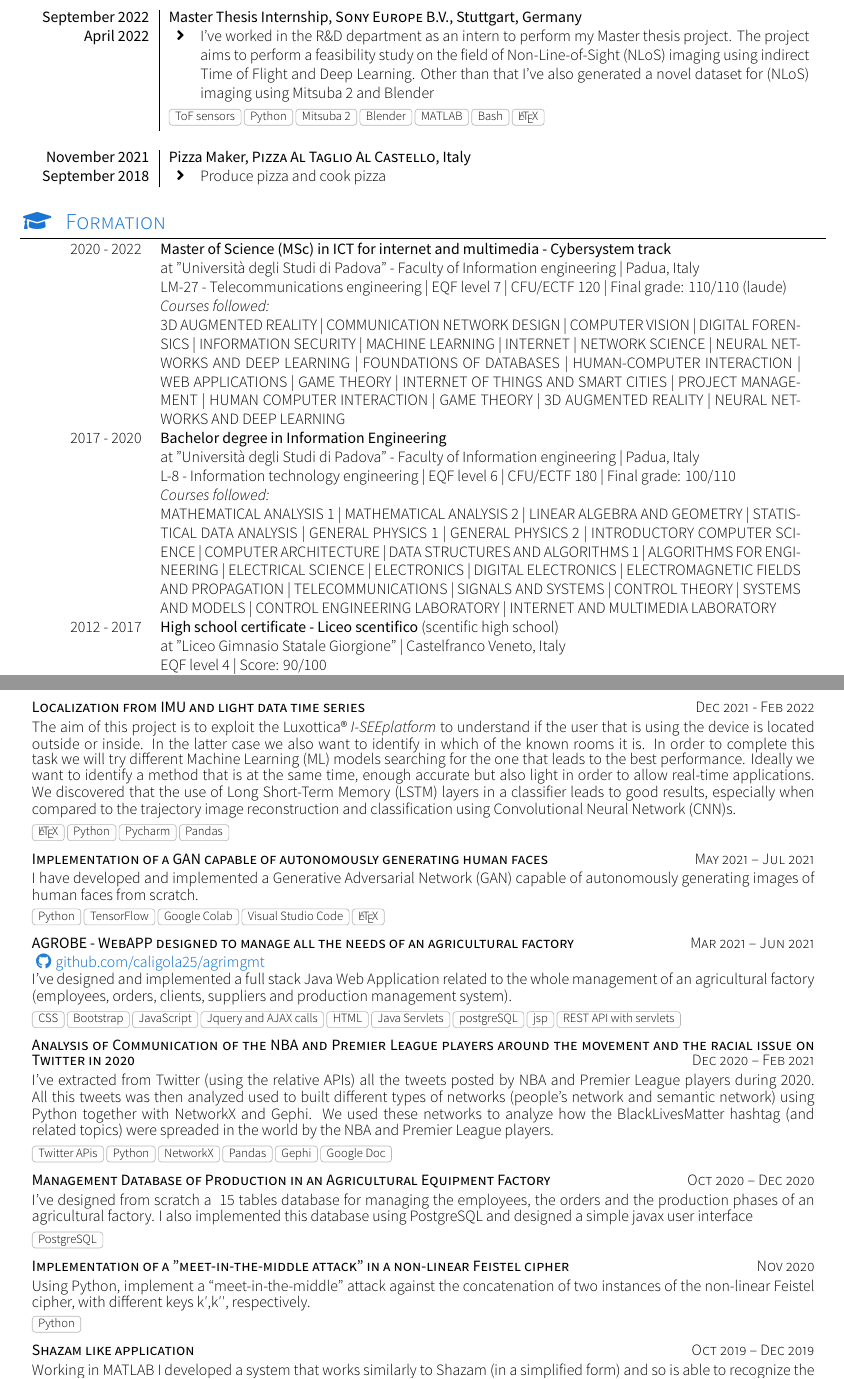
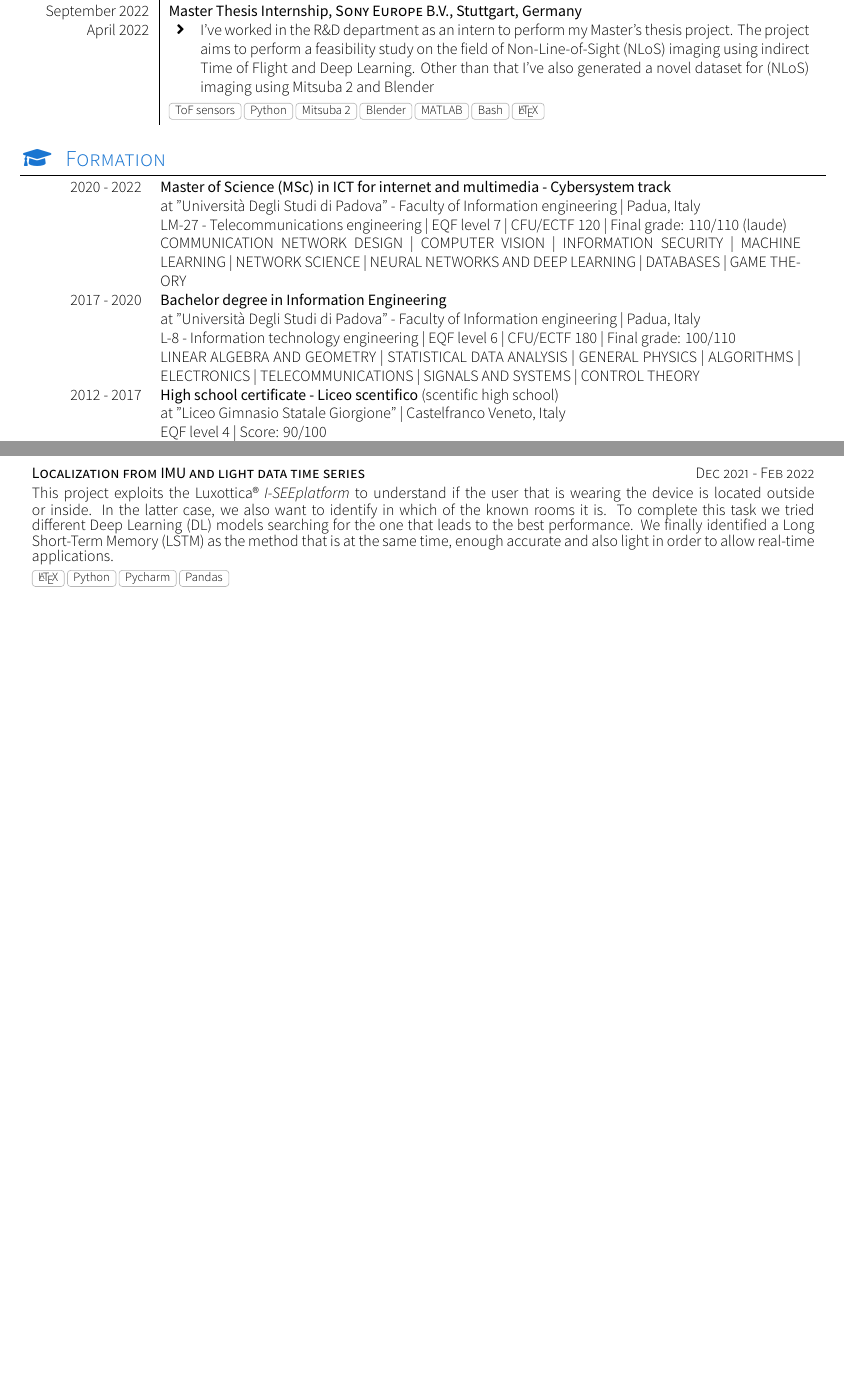
Before and after one commit to matteocali/CV, a LaTeX CV (cv.tex, which reads sections/section_experience_short.tex, sections/section_formation.tex, sections/section_projects.tex): two parts of pages 1 and 3 of 3 before the commit and two parts of pages 1 and 2 of 2 after it, joined at a grey line, cut so that both start at the same text, the shorter picture padded with empty space. Compiled offline with XeLaTeX; a missing font is replaced by an installed copy or a similar font; a LaTeX package or settings file that is missing is left out.

Commit message:
Add Ph.D. + remove photo + add website + shortened everithing to fit in a single page + remove bolt date for experiences

```diff
--- a/cv.tex
+++ b/cv.tex
@@ -12,13 +12,14 @@
 
 \documentclass[localFont, alternative, lightblue]{yaac-another-awesome-cv}
 \name{Matteo}{Caligiuri}
-\tagline{Engineer | ICT For Internet And Multimedia | Cybersystems}
-\photo{2.5cm}{images/profile-pic-2}
+\tagline{Ph.D. Student | Università Degli Studi di Padova | ML/DL}
+%\photo{2.5cm}{images/profile-pic-2}
 \socialinfo{
 	\linkedin{matteo-caligiuri}
-	\github{caligola25}\\
+	\website{https://www.matteocali.github.io}{Matteo Caligiuri - Personal website}
+	\github{matteocali}\\
 	\smartphone{+39 3453055710}
-	\email{matteocaly@gmail.com}\\
+	\email{caligiurimatteo1@gmail.com}\\
 	\address{Via Amerigo Vespucci 17/B, 31033 Castelfranco Veneto (TV), Italia}\\
 	%\infos{Born the 25\textsuperscript{th} September 1998 in Castelfranco Veneto, TV, Italy}
 }
@@ -42,8 +43,8 @@
 	\input{sections/section_headline}
 	\input{sections/section_experience_short}		% Section experiences
 	\input{sections/section_formation}				% Section formation
-	\input{sections/section_skills}				    % Section skills
-	\input{sections/section_languages}			    % Section languages
+	% \input{sections/section_skills}				    % Section skills
+	% \input{sections/section_languages}			    % Section languages
 	\input{sections/section_publications}			% Section publications
 	\input{sections/section_projects}               % Section projects
 	%\input{section_conformity}                     % Conformity
--- a/sections/section_experience_short.tex
+++ b/sections/section_experience_short.tex
@@ -13,19 +13,27 @@
 %\renewcommand{\labelitemi}{$\bullet$}
 \begin{experiences}
     \experience
+        {Present}            {Ph.D. Scholarship}{Università Degli Studi di Padova}{Padova, Italy}
+        {Jenuary 2023}       {\begin{itemize}
+                                 \item I'm currently working on developing a model able to perform scene understanding in a distributed and continual manner starting from RGBd data. In particular, I'm using Federated Learning together with Continul Learning and Multimodal input.
+                             \end{itemize}
+                            }
+                            {Python, Pytorch, ToF sensors, MATLAB, Bash, \LaTeX}
+    % \emptySeparator
+    \experience
         {September 2022}    {Master Thesis Internship}{Sony Europe B.V.}{Stuttgart, Germany}
         {April 2022}        {\begin{itemize}
-                                 \item I've worked in the R\&D department as an intern to perform my Master thesis project. The project aims to perform a feasibility study on the field of Non-Line-of-Sight (NLoS) imaging using indirect Time of Flight and Deep Learning. Other than that I've also generated a novel dataset for (NLoS) imaging using Mitsuba 2 and Blender
+                                 \item I've worked in the R\&D department as an intern to perform my Master's thesis project. The project aims to perform a feasibility study on the field of Non-Line-of-Sight (NLoS) imaging using indirect Time of Flight and Deep Learning. Other than that I've also generated a novel dataset for (NLoS) imaging using Mitsuba 2 and Blender
                              \end{itemize}
                             }
                             {ToF sensors, Python, Mitsuba 2, Blender, MATLAB, Bash, \LaTeX}
-    \emptySeparator
-    \experienceNoTech
-        {November 2021}     {Pizza Maker}{Pizza Al Taglio Al Castello}{Italy}
-        {September 2018}    {\begin{itemize}
-                                \item Produce pizza and cook pizza
-                             \end{itemize}
-                            }
+    % \emptySeparator
+    % \experienceNoTech
+    %     {November 2021}     {Pizza Maker}{Pizza Al Taglio Al Castello}{Italy}
+    %     {September 2018}    {\begin{itemize}
+    %                             \item Produce pizza and cook pizza
+    %                          \end{itemize}
+    %                         }
 
     %\newpage
 \end{experiences}
--- a/sections/section_formation.tex
+++ b/sections/section_formation.tex
@@ -16,24 +16,30 @@
 	\scholarshipentry{2020 - 2022}
 					{\textbf{Master of Science (MSc) in ICT for internet and multimedia - Cybersystem track}}
 	\scholarshipentry{}
-	                {at "Università degli Studi di Padova" - Faculty of Information engineering | Padua, Italy}
+	                {at "Università Degli Studi di Padova" - Faculty of Information engineering | Padua, Italy}
 	\scholarshipentry{}
 	                {LM-27 - Telecommunications engineering | EQF level 7 | CFU/ECTF 120 | Final grade: 110/110 (laude)}
+	% \scholarshipentry{}
+	                % {\textit{Courses followed:}}
+					% {\textit{Main courses:}}
 	\scholarshipentry{}
-	                {\textit{Courses followed:}}
-	\scholarshipentry{}
-	                {3D AUGMENTED REALITY | COMMUNICATION NETWORK DESIGN | COMPUTER VISION | DIGITAL FORENSICS | INFORMATION SECURITY | MACHINE LEARNING | INTERNET | NETWORK SCIENCE | NEURAL NETWORKS AND DEEP LEARNING | FOUNDATIONS OF DATABASES | HUMAN-COMPUTER INTERACTION | WEB APPLICATIONS | GAME THEORY | INTERNET OF THINGS AND SMART CITIES | PROJECT MANAGEMENT | HUMAN COMPUTER INTERACTION | GAME THEORY | 3D AUGMENTED REALITY | NEURAL NETWORKS AND DEEP LEARNING
+					% {3D AUGMENTED REALITY | COMMUNICATION NETWORK DESIGN | COMPUTER VISION | DIGITAL FORENSICS | INFORMATION SECURITY | MACHINE LEARNING | INTERNET | NETWORK SCIENCE | NEURAL NETWORKS AND DEEP LEARNING | FOUNDATIONS OF DATABASES | HUMAN-COMPUTER INTERACTION | WEB APPLICATIONS | GAME THEORY | INTERNET OF THINGS AND SMART CITIES | PROJECT MANAGEMENT
+	                % }
+					{COMMUNICATION NETWORK DESIGN | COMPUTER VISION | INFORMATION SECURITY | MACHINE LEARNING | NETWORK SCIENCE | NEURAL NETWORKS AND DEEP LEARNING | DATABASES | GAME THEORY
 	                }
 	\scholarshipentry{2017 - 2020}
 					{\textbf{Bachelor degree in Information Engineering} }
 	\scholarshipentry{}
-	                {at "Università degli Studi di Padova" - Faculty of Information engineering | Padua, Italy}
+	                {at "Università Degli Studi di Padova" - Faculty of Information engineering | Padua, Italy}
 	\scholarshipentry{}
 	                {L-8 - Information technology engineering | EQF level 6 | CFU/ECTF 180 | Final grade: 100/110}
+	% \scholarshipentry{}
+	                % {\textit{Courses followed:}}
+					% {\textit{Main courses:}}
 	\scholarshipentry{}
-	                {\textit{Courses followed:}}
-	\scholarshipentry{}
-	                {MATHEMATICAL ANALYSIS 1 | MATHEMATICAL ANALYSIS 2 | LINEAR ALGEBRA AND GEOMETRY | STATISTICAL DATA ANALYSIS | GENERAL PHYSICS 1 | GENERAL PHYSICS 2 | INTRODUCTORY COMPUTER SCIENCE | COMPUTER ARCHITECTURE | DATA STRUCTURES AND ALGORITHMS 1 | ALGORITHMS FOR ENGINEERING | ELECTRICAL SCIENCE | ELECTRONICS | DIGITAL ELECTRONICS | ELECTROMAGNETIC FIELDS AND PROPAGATION | TELECOMMUNICATIONS | SIGNALS AND SYSTEMS | CONTROL THEORY | SYSTEMS AND MODELS | CONTROL ENGINEERING LABORATORY | INTERNET AND MULTIMEDIA LABORATORY
+	                % {MATHEMATICAL ANALYSIS 1 | MATHEMATICAL ANALYSIS 2 | LINEAR ALGEBRA AND GEOMETRY | STATISTICAL DATA ANALYSIS | GENERAL PHYSICS 1 | GENERAL PHYSICS 2 | INTRODUCTORY COMPUTER SCIENCE | COMPUTER ARCHITECTURE | DATA STRUCTURES AND ALGORITHMS 1 | ALGORITHMS FOR ENGINEERING | ELECTRICAL SCIENCE | ELECTRONICS | DIGITAL ELECTRONICS | ELECTROMAGNETIC FIELDS AND PROPAGATION | TELECOMMUNICATIONS | SIGNALS AND SYSTEMS | CONTROL THEORY | SYSTEMS AND MODELS | CONTROL ENGINEERING LABORATORY | INTERNET AND MULTIMEDIA LABORATORY
+	                % }
+					{LINEAR ALGEBRA AND GEOMETRY | STATISTICAL DATA ANALYSIS | GENERAL PHYSICS | ALGORITHMS | ELECTRONICS | TELECOMMUNICATIONS | SIGNALS AND SYSTEMS | CONTROL THEORY
 	                }
 	\scholarshipentry{2012 - 2017}
 					{\textbf{High school certificate -
@@ -43,9 +49,9 @@
 	                {at "Liceo Gimnasio Statale Giorgione" |  Castelfranco Veneto, Italy}
 	\scholarshipentry{}
 	                {EQF level 4 | Score: 90/100}
-	\scholarshipentry{2017}
-	                {\textbf{ECDL full standard certificate} | AICA - Associazione Italiana per l'Informazione ed il Calcolo Automatico
-	                }
+	% \scholarshipentry{2017}
+	%                 {\textbf{ECDL full standard certificate} | AICA - Associazione Italiana per l'Informazione ed il Calcolo Automatico
+	%                 }
 	\scholarshipentry{2016}
 	                {\textbf{Cambridge English level 1 certificate in ESOL international} | FIRST | Cambridge | B2 Level (writing, listening, speaking)
 	                }
--- a/sections/section_projects.tex
+++ b/sections/section_projects.tex
@@ -16,19 +16,19 @@
 \begin{projects}
     \projectNoLink
         {Localization from IMU and light data time series}{Dec 2021 - Feb 2022}
-        {The aim of this project is to exploit the Luxottica® \textit{I-SEEplatform} to understand if the user that is using the device is located outside or inside. In the latter case we also want to identify in which of the known rooms it is. In order to complete this task we will try different Machine Learning (ML) models searching for the one that leads to the best performance. Ideally we want to identify a method that is at the same time, enough accurate but also light in order to allow real-time applications. We discovered that the use of Long Short-Term Memory (LSTM) layers in a classifier leads to good results, especially when compared to the trajectory image reconstruction and classification using Convolutional Neural Network (CNN)s.}
+        {This project exploits the Luxottica® \textit{I-SEEplatform} to understand if the user that is wearing the device is located outside or inside. In the latter case, we also want to identify in which of the known rooms it is. To complete this task we tried different Deep Learning (DL) models searching for the one that leads to the best performance. We finally identified a Long Short-Term Memory (LSTM) as the method that is at the same time, enough accurate and also light in order to allow real-time applications.}
         {\LaTeX, Python, Pycharm, Pandas}
 
-	\projectNoLink
-    	{Implementation of a GAN capable of autonomously generating human faces}{May 2021 – Jul 2021}
-    	{I have developed and implemented a Generative Adversarial Network (GAN) capable of autonomously generating images of human faces from scratch.}
-    	{Python, TensorFlow, Google Colab, Visual Studio Code, \LaTeX}
+	% \projectNoLink
+    % 	{Implementation of a GAN capable of autonomously generating human faces}{May 2021 – Jul 2021}
+    % 	{I have developed and implemented a Generative Adversarial Network (GAN) capable of autonomously generating images of human faces from scratch.}
+    % 	{Python, TensorFlow, Google Colab, Visual Studio Code, \LaTeX}
 
-	\project
-    	{AGROBE - WebAPP designed to manage all the needs of an agricultural factory}{Mar 2021 – Jun 2021}
-    	{\github{caligola25/agrimgmt}}
-    	{I've designed and implemented a full stack Java Web Application related to the whole management of an agricultural factory (employees, orders, clients, suppliers and production management system).}
-    	{CSS, Bootstrap, JavaScript, Jquery and AJAX calls, HTML, Java Servlets, postgreSQL, jsp, REST API with servlets}
+	% \project
+    % 	{AGROBE - WebAPP designed to manage all the needs of an agricultural factory}{Mar 2021 – Jun 2021}
+    % 	{\github{caligola25/agrimgmt}}
+    % 	{I've designed and implemented a full stack Java Web Application related to the whole management of an agricultural factory (employees, orders, clients, suppliers and production management system).}
+    % 	{CSS, Bootstrap, JavaScript, Jquery and AJAX calls, HTML, Java Servlets, postgreSQL, jsp, REST API with servlets}
 
 	%\projectNoLink
     	%{Panoramic images stitching}{Mar 2021 – Jun 2021}
@@ -45,24 +45,24 @@
     	%{This project aims to provide an overview of the basic principles of Low Power Wide Area Network (LPWAN) technologies for the Internet of Things (IoT), and then give a more in-depth presentation of the innovative MIOTY system and, the widespread NB-IoT one. Beyond that, this project aims to compare these two technologies.}
     	%{\LaTeX}
 
-    \projectNoLink
-    	{Analysis of Communication of the NBA and Premier League players around the movement and the racial issue on Twitter in 2020}{Dec 2020 – Feb 2021}
-    	{I've extracted from Twitter (using the relative APIs) all the tweets posted by NBA and Premier League players during 2020. All this tweets was then analyzed used to built different types of networks (people's network and semantic network) using Python together with NetworkX and Gephi. We used these networks to analyze how the BlackLivesMatter hashtag (and related topics) were spreaded in the world by the NBA and Premier League players.}
-    	{Twitter APis, Python, NetworkX, Pandas, Gephi, Google Doc}
+    % \projectNoLink
+    % 	{Analysis of Communication of the NBA and Premier League players around the movement and the racial issue on Twitter in 2020}{Dec 2020 – Feb 2021}
+    % 	{I've extracted from Twitter (using the relative APIs) all the tweets posted by NBA and Premier League players during 2020. All these tweets were then analyzed and used to build different types of networks (people's networks and semantic networks) using Python together with NetworkX and Gephi. We used these networks to analyze how the BlackLivesMatter hashtag (and related topics) were spread in the world by the NBA and Premier League players.}
+    % 	{Twitter APis, Python, NetworkX, Pandas, Gephi, Google Doc}
 
-    \projectNoLink
-    	{Management Database of Production in an Agricultural Equipment Factory}{Oct 2020 – Dec 2020}
-    	{I've designed from scratch a ~15 tables database for managing the employees, the orders and the production phases of an agricultural factory. I also implemented this database using PostgreSQL and designed a simple javax user interface}
-    	{PostgreSQL}
+    % \projectNoLink
+    % 	{Management Database of Production in an Agricultural Equipment Factory}{Oct 2020 – Dec 2020}
+    % 	{I've designed from scratch a ~15 tables database for managing the employees, the orders and the production phases of an agricultural factory. I also implemented this database using PostgreSQL and designed a simple javax user interface}
+    % 	{PostgreSQL}
 
-    \projectNoLink
-    	{Implementation of a "meet-in-the-middle attack" in a non-linear Feistel cipher}{Nov 2020}
-    	{Using Python, implement a “meet-in-the-middle” attack against the concatenation of two instances of the non-linear Feistel cipher, with different keys k′,k′′, respectively.}
-    	{Python}
+    % \projectNoLink
+    % 	{Implementation of a "meet-in-the-middle attack" in a non-linear Feistel cipher}{Nov 2020}
+    % 	{Using Python, implement a “meet-in-the-middle” attack against the concatenation of two instances of the non-linear Feistel cipher, with different keys k′,k′′, respectively.}
+    % 	{Python}
 
-    \projectNoLink
-    	{Shazam like application}{Oct 2019 – Dec 2019}
-    	{Working in MATLAB I developed a system that works similarly to Shazam (in a simplified form) and so is able to recognize the original audio file given a small sample of its (even in noisy conditions). For doing that I've exploited some key properties of the wavelength and the frequency analysis (using FFT).}
-    	{MATLAB}
+    % \projectNoLink
+    % 	{Shazam like application}{Oct 2019 – Dec 2019}
+    % 	{Working in MATLAB I developed a system that works similarly to Shazam (in a simplified form) and so can recognize the original audio file given a small sample of it (even in noisy conditions). For doing that I've exploited some key properties of the wavelength and the frequency analysis (using FFT).}
+    % 	{MATLAB}
 
 \end{projects}
--- a/yaac-another-awesome-cv.cls
+++ b/yaac-another-awesome-cv.cls
@@ -447,8 +447,8 @@
 %                    }
 %                    {<Technology list>}
 \newcommand\experience[7]{
-  \textbf{#1}    & \textbf{#2, \textsc{#3}, #4}   								\\*
-  \textbf{#5}    & \begin{minipage}[t]{\rightcolumnlength}
+  {#1}    & \textbf{#2, \textsc{#3}, #4}   								\\*
+  {#5}    & \begin{minipage}[t]{\rightcolumnlength}
   				    #6
             \end{minipage}										\\*
             \smallskip
@@ -463,8 +463,8 @@
 %                      <Experience description (Could be a list)>
 %                    }
 \newcommand\experienceNoTech[6]{
-  \textbf{#1}    & \textbf{#2, \textsc{#3}, #4}   								\\*
-  \textbf{#5}    & \begin{minipage}[t]{\rightcolumnlength}
+  {#1}    & \textbf{#2, \textsc{#3}, #4}   								\\*
+  {#5}    & \begin{minipage}[t]{\rightcolumnlength}
   				  #6
           \end{minipage}										\\
   }
```
Also changed, not shown: my_publications.bib (+10 -10 lines), sections/section_headline.tex (+1 -1 lines), 1 other file. Lines whose indentation alone changed are shown as unchanged.
